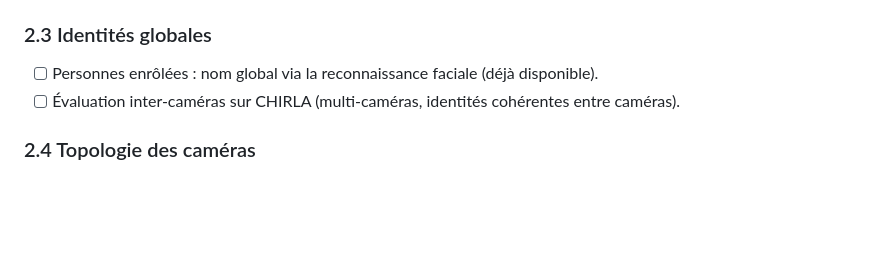
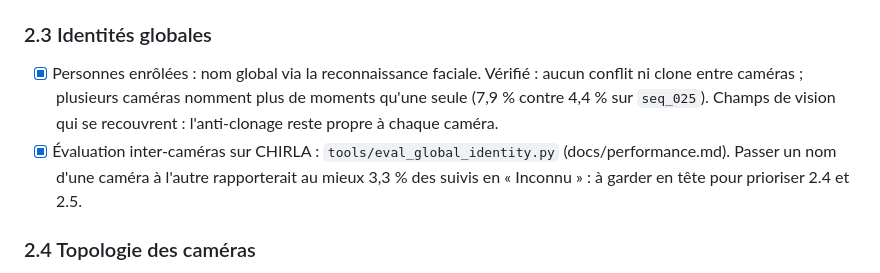
Before and after one commit to Armand-LAUENER/Project_VisionCam, a Markdown page: docs/roadmap_VisionCam.md, the part around the change. Rendered like a GitHub page; blank space fills up the shorter version.

```diff
--- a/docs/roadmap_VisionCam.md
+++ b/docs/roadmap_VisionCam.md
@@ -186,10 +186,14 @@ SQLite suffit à cette échelle : pas de Kafka, Postgres ni Airflow.
 
 ### 2.3 Identités globales
 
-- [ ] Personnes enrôlées : nom global via la reconnaissance faciale (déjà
-  disponible).
-- [ ] Évaluation inter-caméras sur CHIRLA (multi-caméras, identités cohérentes
-  entre caméras).
+- [x] Personnes enrôlées : nom global via la reconnaissance faciale. Vérifié :
+  aucun conflit ni clone entre caméras ; plusieurs caméras nomment plus de
+  moments qu'une seule (7,9 % contre 4,4 % sur `seq_025`). Champs de vision
+  qui se recouvrent : l'anti-clonage reste propre à chaque caméra.
+- [x] Évaluation inter-caméras sur CHIRLA : `tools/eval_global_identity.py`
+  (docs/performance.md). Passer un nom d'une caméra à l'autre rapporterait au
+  mieux 3,3 % des suivis en « Inconnu » : à garder en tête pour prioriser
+  2.4 et 2.5.
 
 ### 2.4 Topologie des caméras
 
```
Also changed, not shown: docs/performance.md (+35 -1 lines).
